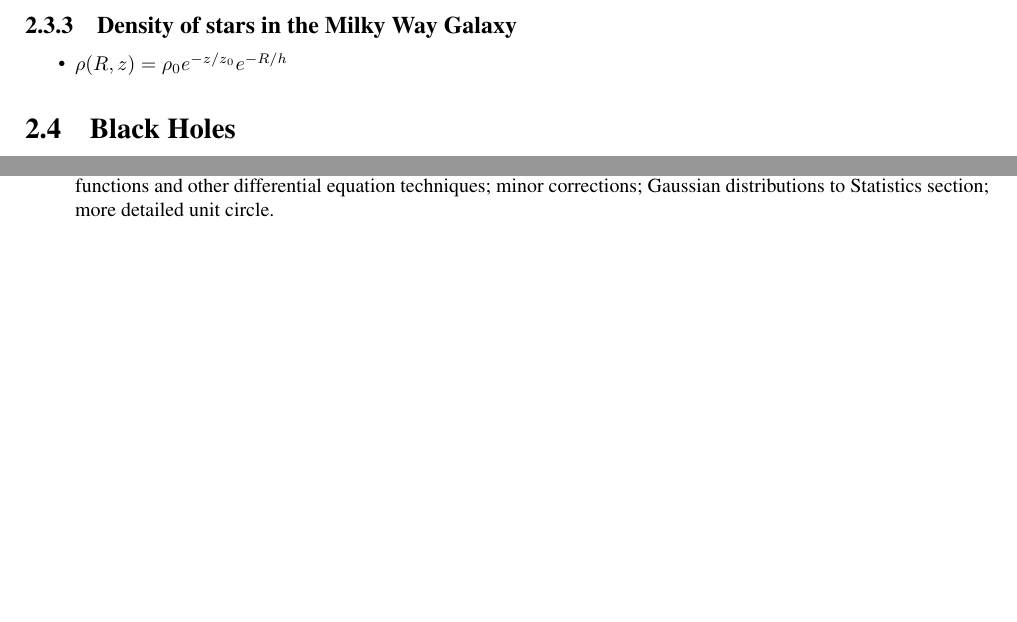
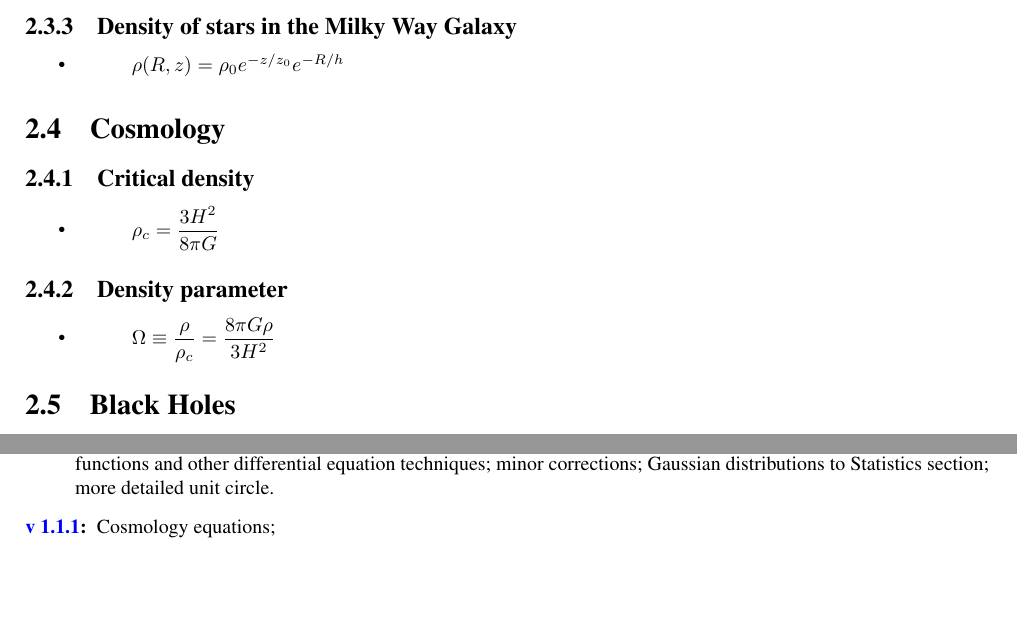
Before and after one commit to Lachimax/The-Ultimate-Cheat-Sheet-for-Astrophysics-Students, a LaTeX thesis (0-formula_sheet.tex, which reads 2-astronomy.tex, d-misc.tex): two parts of pages 24 and 58 of 60, joined at a grey line, cut so that both start at the same text, the shorter picture padded with empty space. Compiled offline with pdfLaTeX.

Commit message:
Added 2 cosmological equations

```diff
--- a/2-astronomy.tex
+++ b/2-astronomy.tex
@@ -135,10 +135,24 @@
 
 \subsection{Density of stars in the Milky Way Galaxy}
 \begin{itemize}
-\item \( \rho(R,z) = \rho_0 e^{-z/z_0} e^{-R/h} \)
+\itemt \( \rho(R,z) = \rho_0 e^{-z/z_0} e^{-R/h} \)
 \end{itemize}
 
-	\section{Black Holes}
+\section{Cosmology}
+
+\subsection{Critical density}
+
+\begin{itemize}
+    \itemt \( \rho_c = \dfrac{3H^2}{8\pi G} \)
+\end{itemize}
+
+\subsection{Density parameter}
+
+\begin{itemize}
+    \itemt \(\Omega \equiv \dfrac{\rho}{\rho_c} = \dfrac{8\pi G\rho}{3H^2}\)
+\end{itemize}
+
+\section{Black Holes}
 
 \subsection{Schwarszchild Radius}
 \begin{itemize}
--- a/d-misc.tex
+++ b/d-misc.tex
@@ -25,7 +25,9 @@ Available here:
 \item[v 0.9 2018-07-26:] Further formulae imported from undergrad formula sheets.
 \item[\href{http://www.webofworlds.net/s/ultimate-astrophysics-cheat-sheet_1-0.pdf}{v 1.0 2018-07-28}:] First public release, with some additions from 0.9.
 \item[\href{http://www.webofworlds.net/s/ultimate-astrophysics-cheat-sheet_1-0-1.pdf}{v 1.0.1 2018-07-31}:] Minor corrections, added "dynamical timescale" (2.2.2) and some more formulae to the Statistics chapter (it was looking a little bare).
-\item[\href{http://www.webofworlds.net/s/ultimate-astrophysics-cheat-sheet_1-2.pdf}{v 1.1 2019-11-29}:] Font change; added Planck units and some other miscellaneous units to Units of Measurement; fine structure constant to Physical Constants (why wasn't it already there?); stellar luminosity; formulae for Green's functions and other differential equation techniques; minor corrections; Gaussian distributions to Statistics section; more detailed unit circle.
+\item[\href{http://www.webofworlds.net/s/ultimate-astrophysics-cheat-sheet_1-1.pdf}{v 1.1 2019-11-29}:] Font change; added Planck units and some other miscellaneous units to Units of Measurement; fine structure constant to Physical Constants (why wasn't it already there?); stellar luminosity; formulae for Green's functions and other differential equation techniques; minor corrections; Gaussian distributions to Statistics section; more detailed unit circle.
+\item[\href{http://www.webofworlds.net/s/ultimate-astrophysics-cheat-sheet_1-2.pdf}{v 1.1.1}:] Cosmology equations;
+
 \end{description}
 
 \section{Credits}
```
Also changed, not shown: 2-astronomy.tex (2 more changed lines).
